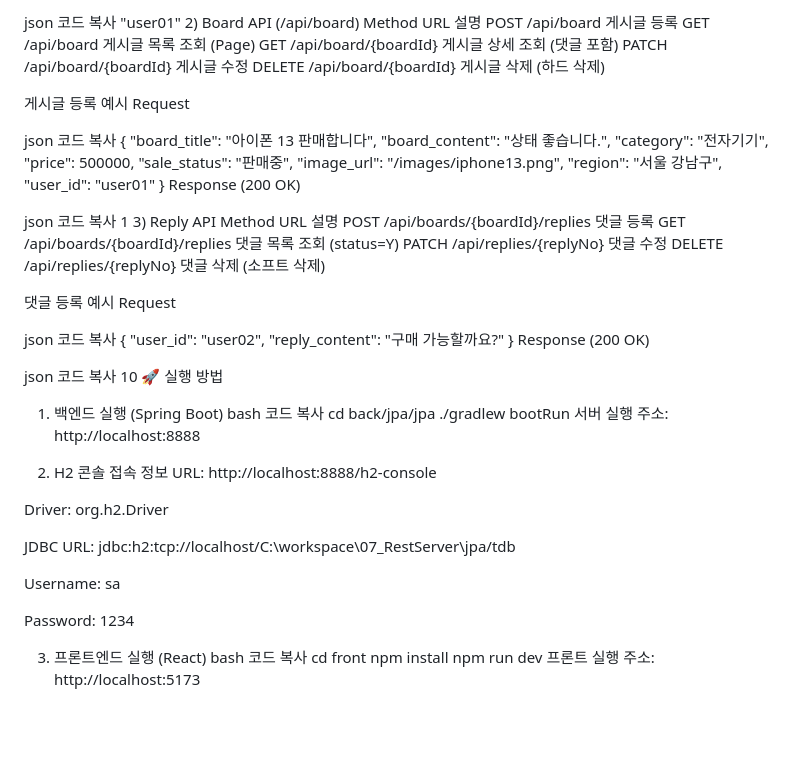
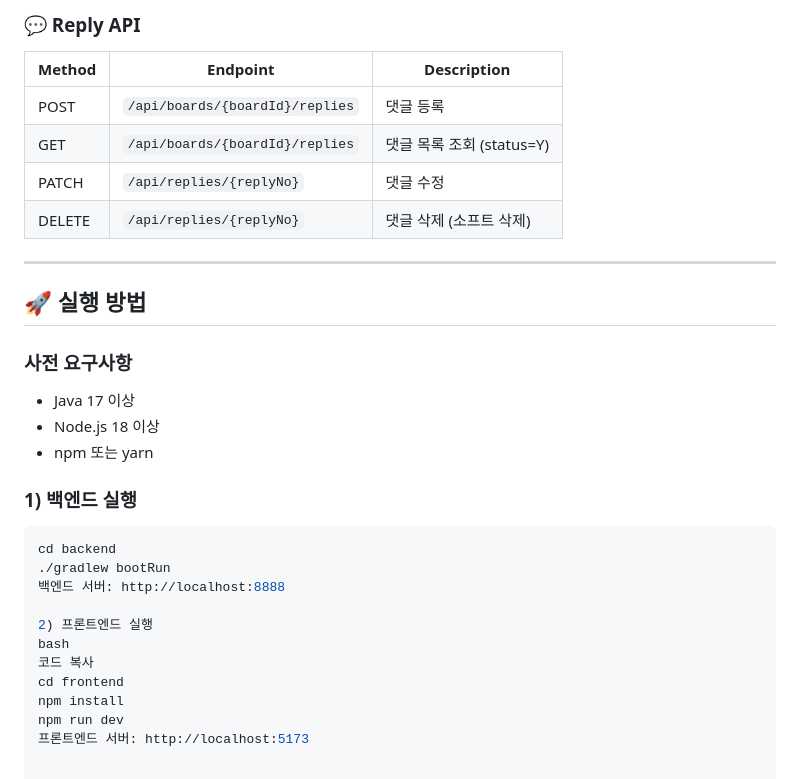
Before and after one commit to yoo-j-h/-used-trade, a Markdown page: README.md, the part around one of its changes. Drawn GitHub-style; blank space fills up the shorter version.

Commit message:
Revise README for project details and structure
Updated project overview, features, and structure in README.

````diff
--- a/README.md
+++ b/README.md
@@ -96,79 +189,31 @@ Response (200 OK)
 
-json
-코드 복사
-"user01"
-2) Board API (/api/board)
-Method	URL	설명
-POST	/api/board	게시글 등록
-GET	/api/board	게시글 목록 조회 (Page)
-GET	/api/board/{boardId}	게시글 상세 조회 (댓글 포함)
-PATCH	/api/board/{boardId}	게시글 수정
-DELETE	/api/board/{boardId}	게시글 삭제 (하드 삭제)
+### 💬 Reply API
+| Method | Endpoint | Description |
+|---|---|---|
+| POST | `/api/boards/{boardId}/replies` | 댓글 등록 |
+| GET | `/api/boards/{boardId}/replies` | 댓글 목록 조회 (status=Y) |
+| PATCH | `/api/replies/{replyNo}` | 댓글 수정 |
+| DELETE | `/api/replies/{replyNo}` | 댓글 삭제 (소프트 삭제) |
 
-게시글 등록 예시
-Request
+---
 
-json
-코드 복사
-{
-  "board_title": "아이폰 13 판매합니다",
-  "board_content": "상태 좋습니다.",
-  "category": "전자기기",
-  "price": 500000,
-  "sale_status": "판매중",
-  "image_url": "/images/iphone13.png",
-  "region": "서울 강남구",
-  "user_id": "user01"
-}
-Response (200 OK)
+## 🚀 실행 방법
 
-json
-코드 복사
-1
-3) Reply API
-Method	URL	설명
-POST	/api/boards/{boardId}/replies	댓글 등록
-GET	/api/boards/{boardId}/replies	댓글 목록 조회 (status=Y)
-PATCH	/api/replies/{replyNo}	댓글 수정
-DELETE	/api/replies/{replyNo}	댓글 삭제 (소프트 삭제)
+### 사전 요구사항
+- Java 17 이상
+- Node.js 18 이상
+- npm 또는 yarn
 
-댓글 등록 예시
-Request
+### 1) 백엔드 실행
+```bash
+cd backend
+./gradlew bootRun
+백엔드 서버: http://localhost:8888
 
-json
-코드 복사
-{
-  "user_id": "user02",
-  "reply_content": "구매 가능할까요?"
-}
-Response (200 OK)
-
-json
-코드 복사
-10
-🚀 실행 방법
-1) 백엔드 실행 (Spring Boot)
+2) 프론트엔드 실행
 bash
 코드 복사
-cd back/jpa/jpa
-./gradlew bootRun
-서버 실행 주소: http://localhost:8888
-
-2) H2 콘솔 접속 정보
-URL: http://localhost:8888/h2-console
-
-Driver: org.h2.Driver
-
-JDBC URL: jdbc:h2:tcp://localhost/C:\workspace\07_RestServer\jpa/tdb
-
-Username: sa
-
-Password: 1234
-
-3) 프론트엔드 실행 (React)
-bash
-코드 복사
-cd front
+cd frontend
 npm install
 npm run dev
-프론트 실행 주소: http://localhost:5173
+프론트엔드 서버: http://localhost:5173
````
Also changed, not shown: other parts of README.md (+134 -41 lines).
